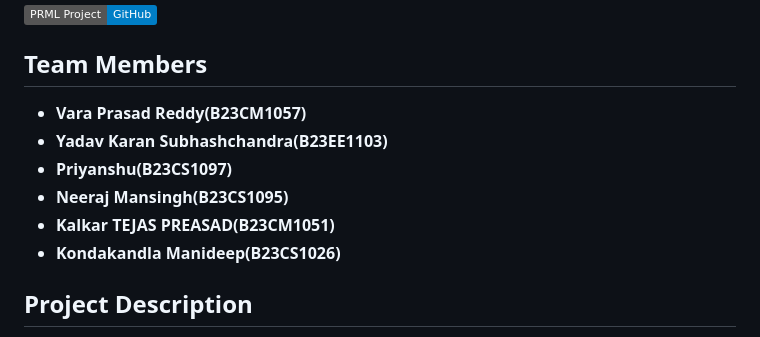
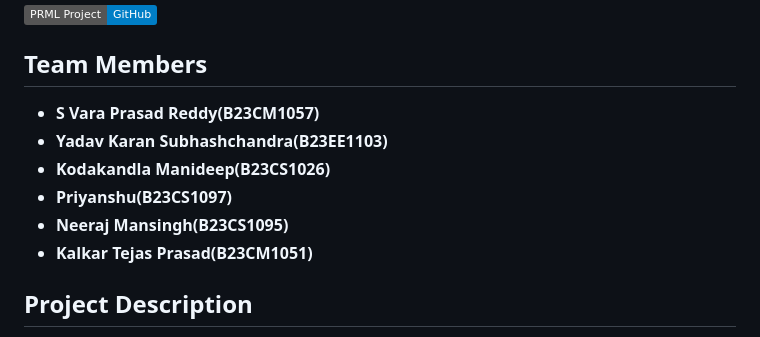
Before and after one commit to varaiitj2527/PRMLProject, a Markdown page: README.md, the part around the change. GitHub-like rendering; badges without logos.

```diff
--- a/README.md
+++ b/README.md
@@ -2,12 +2,13 @@
 ##  *Course Project: Image Retrieval using Machine Learning*
 [![GitHub Repo](https://img.shields.io/badge/PRML%20Project-GitHub-blue)](https://github.com/varaiitj2527/PRMLProject/tree/main)
 ## Team Members
--  **Vara Prasad Reddy(B23CM1057)**
+- **S Vara Prasad Reddy(B23CM1057)**
 - **Yadav Karan Subhashchandra(B23EE1103)**
+- **Kodakandla Manideep(B23CS1026)**
 - **Priyanshu(B23CS1097)**
 - **Neeraj Mansingh(B23CS1095)**
-- **Kalkar TEJAS PREASAD(B23CM1051)**
-- **Kondakandla Manideep(B23CS1026)**
+- **Kalkar Tejas Prasad(B23CM1051)**
+
 
 ## Project Description
 
```
